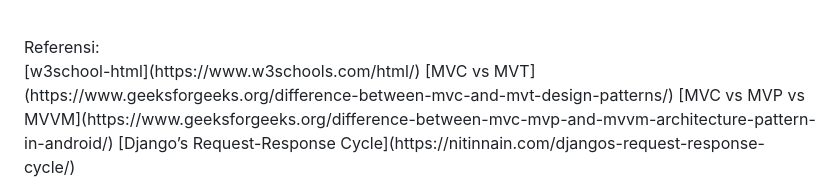
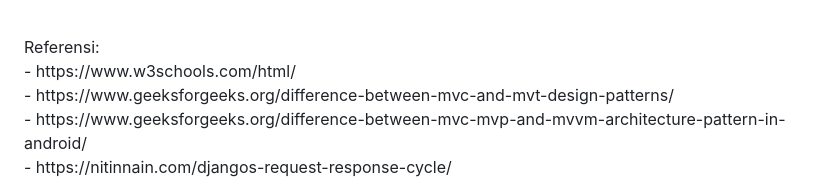
Before and after one commit to AzkaNydiaEsti/food_inventory, a Markdown page: README.md, the part around one of its changes. GitHub-like rendering.

```diff
--- a/README.md
+++ b/README.md
@@ -125,5 +126,5 @@ tautan repositori: https://gi-foodinventory.adaptable.app/main/
 Referensi:<br>
-[w3school-html](https://www.w3schools.com/html/)
-[MVC vs MVT](https://www.geeksforgeeks.org/difference-between-mvc-and-mvt-design-patterns/)
-[MVC vs MVP vs MVVM](https://www.geeksforgeeks.org/difference-between-mvc-mvp-and-mvvm-architecture-pattern-in-android/)
-[Django’s Request-Response Cycle](https://nitinnain.com/djangos-request-response-cycle/)
+- https://www.w3schools.com/html/ <br>
+- https://www.geeksforgeeks.org/difference-between-mvc-and-mvt-design-patterns/ <br>
+- https://www.geeksforgeeks.org/difference-between-mvc-mvp-and-mvvm-architecture-pattern-in-android/ <br>
+- https://nitinnain.com/djangos-request-response-cycle/ <br>
```
Also changed, not shown: other parts of README.md (+1 -0 lines).
